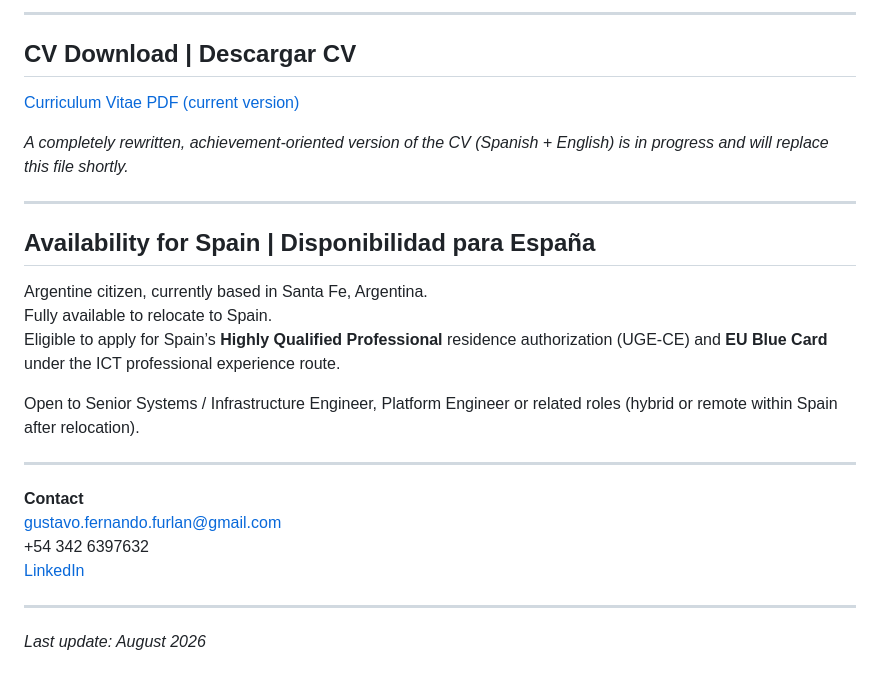
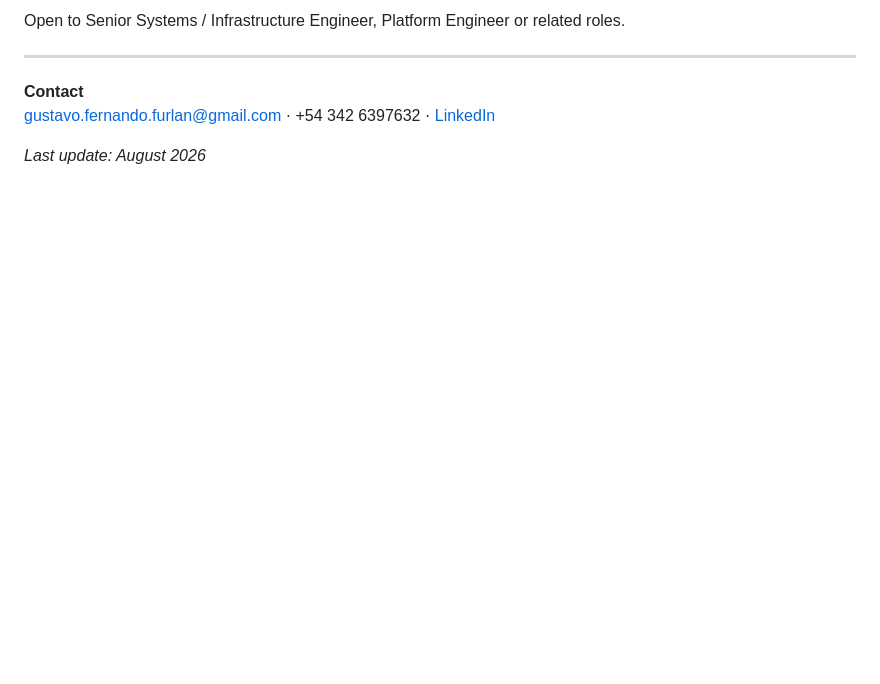
Before and after one commit to gustavoffurlan/sobre_mi, a Markdown page: README.md, the part around one of its changes. Rendered like a GitHub page; blank space fills up the shorter version.

```diff
--- a/README.md
+++ b/README.md
@@ -90,28 +72,8 @@ Actualmente radicado en Argentina y **totalmente disponible para reubicarse en E
----
-
-## CV Download | Descargar CV
-
-[Curriculum Vitae PDF (current version)](Curriculum%20Vitae%20CV%20Gustavo%20Furlan.pdf)
-
-*A completely rewritten, achievement-oriented version of the CV (Spanish + English) is in progress and will replace this file shortly.*
-
----
-
-## Availability for Spain | Disponibilidad para España
-
-Argentine citizen, currently based in Santa Fe, Argentina.
-Fully available to relocate to Spain.
-Eligible to apply for Spain’s **Highly Qualified Professional** residence authorization (UGE-CE) and **EU Blue Card** under the ICT professional experience route.
-
-Open to Senior Systems / Infrastructure Engineer, Platform Engineer or related roles (hybrid or remote within Spain after relocation).
+Open to Senior Systems / Infrastructure Engineer, Platform Engineer or related roles.
 
 ---
 
 **Contact**
-gustavo.fernando.furlan@gmail.com
-+54 342 6397632
-[LinkedIn](https://www.linkedin.com/in/gustavo-f-furlan)
-
----
+gustavo.fernando.furlan@gmail.com · +54 342 6397632 · [LinkedIn](https://www.linkedin.com/in/gustavo-f-furlan)
 
 *Last update: August 2026*
```
Also changed, not shown: other parts of README.md (+28 -46 lines), CV_Gustavo_Furlan_Senior_Infrastructure_2026.md (added, +90 -0 lines).
